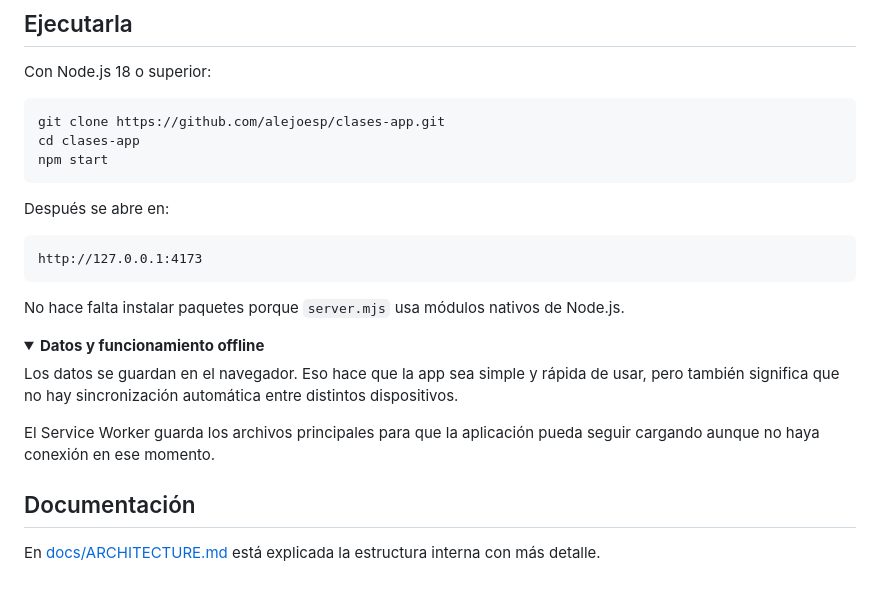
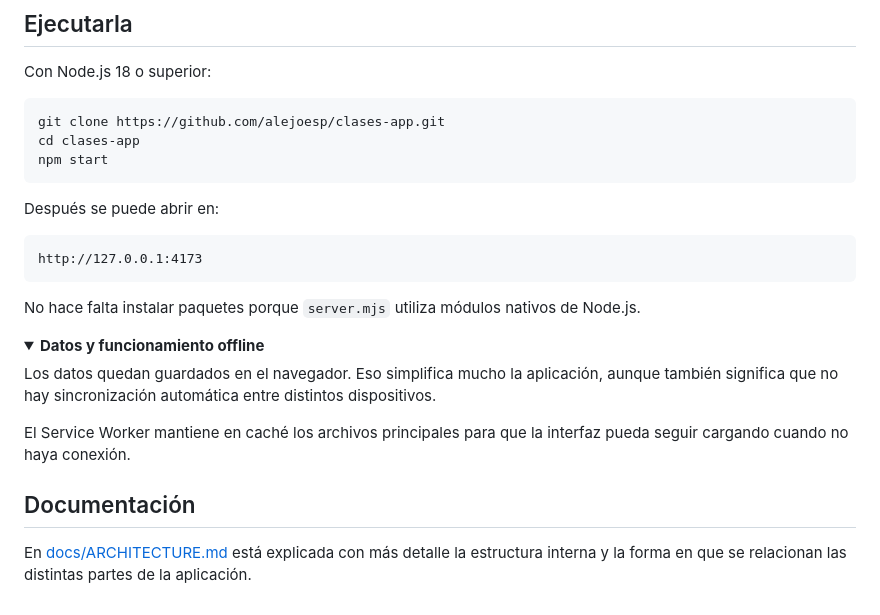
Before and after one commit to alejoesp/clases-app, a Markdown page: README.md, the part around one of its changes. GitHub-like rendering; folded sections open.

````diff
--- a/README.md
+++ b/README.md
@@ -112,23 +112,23 @@ cd clases-app
 npm start
 ```
 
-Después se abre en:
+Después se puede abrir en:
 
 ```text
 http://127.0.0.1:4173
 ```
 
-No hace falta instalar paquetes porque `server.mjs` usa módulos nativos de Node.js.
+No hace falta instalar paquetes porque `server.mjs` utiliza módulos nativos de Node.js.
 
 <details>
 <summary><strong>Datos y funcionamiento offline</strong></summary>
 
-Los datos se guardan en el navegador. Eso hace que la app sea simple y rápida de usar, pero también significa que no hay sincronización automática entre distintos dispositivos.
+Los datos quedan guardados en el navegador. Eso simplifica mucho la aplicación, aunque también significa que no hay sincronización automática entre distintos dispositivos.
 
-El Service Worker guarda los archivos principales para que la aplicación pueda seguir cargando aunque no haya conexión en ese momento.
+El Service Worker mantiene en caché los archivos principales para que la interfaz pueda seguir cargando cuando no haya conexión.
 
 </details>
 
 ## Documentación
 
-En [docs/ARCHITECTURE.md](docs/ARCHITECTURE.md) está explicada la estructura interna con más detalle.
+En [docs/ARCHITECTURE.md](docs/ARCHITECTURE.md) está explicada con más detalle la estructura interna y la forma en que se relacionan las distintas partes de la aplicación.
````
Also changed, not shown: other parts of README.md (+42 -42 lines).
